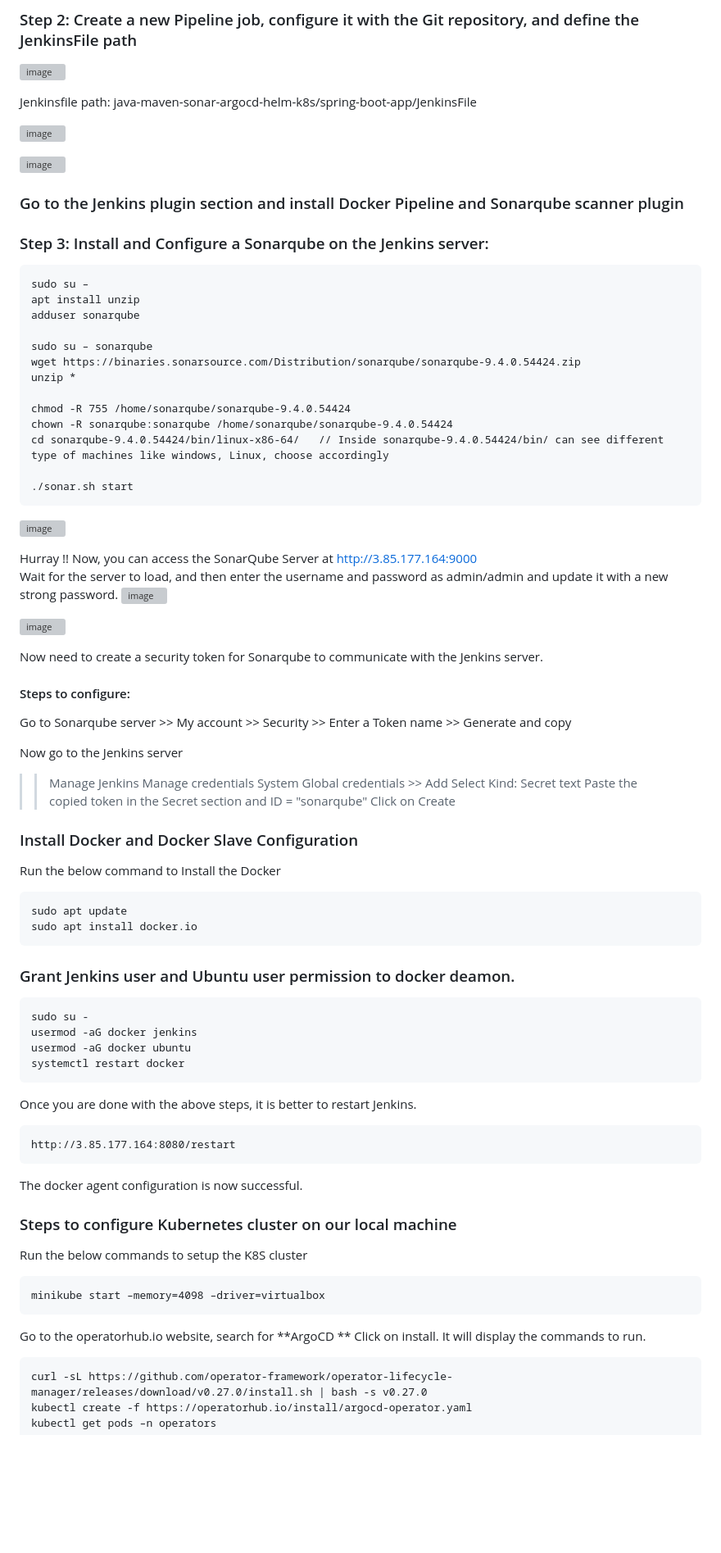
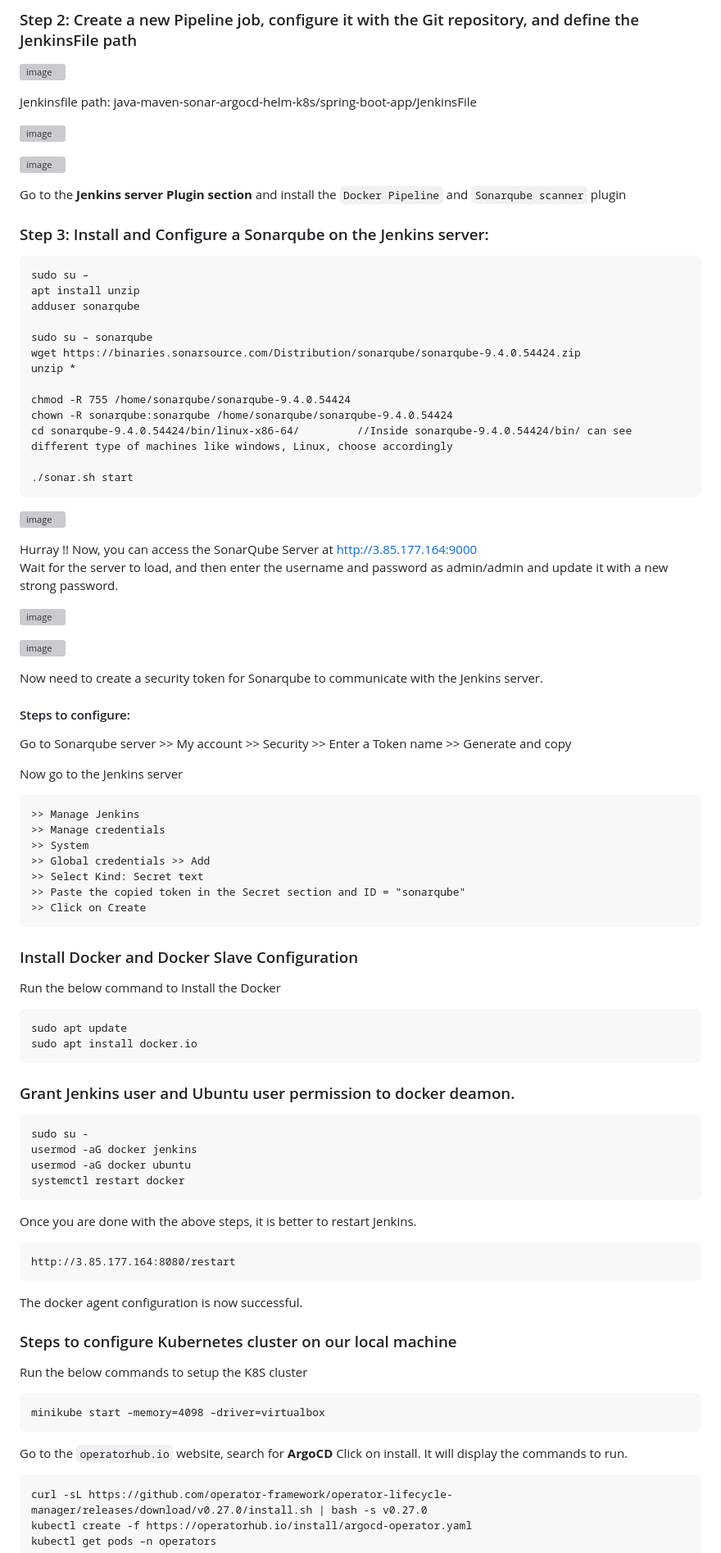
Before and after one commit to Jayalakshmi-i/Jenkins-End-to-End-CICD, a Markdown page: java-maven-sonar-argocd-helm-k8s/index.md, the part around one of its changes. Shown at 82% size. Rendered like a GitHub page; blank space fills up the shorter version; grey boxes are pictures that could not be loaded.

````diff
--- a/java-maven-sonar-argocd-helm-k8s/index.md
+++ b/java-maven-sonar-argocd-helm-k8s/index.md
@@ -43,7 +43,7 @@ Jenkinsfile path: java-maven-sonar-argocd-helm-k8s/spring-boot-app/JenkinsFile
 
 ![image](https://github.com/Jayalakshmi-i/Jenkins-End-to-End-CICD/assets/141424247/9e18866f-5e16-4acb-b6b1-6714c2c1e96c)
 
-### Go to the Jenkins plugin section and install Docker Pipeline and Sonarqube scanner plugin
+Go to the **Jenkins server Plugin section** and install the `Docker Pipeline` and `Sonarqube scanner` plugin
 
 ### Step 3: Install and Configure a Sonarqube on the Jenkins server:
 ```
@@ -57,7 +57,7 @@ unzip *
 
 chmod -R 755 /home/sonarqube/sonarqube-9.4.0.54424
 chown -R sonarqube:sonarqube /home/sonarqube/sonarqube-9.4.0.54424
-cd sonarqube-9.4.0.54424/bin/linux-x86-64/   // Inside sonarqube-9.4.0.54424/bin/ can see different type of machines like windows, Linux, choose accordingly
+cd sonarqube-9.4.0.54424/bin/linux-x86-64/         //Inside sonarqube-9.4.0.54424/bin/ can see different type of machines like windows, Linux, choose accordingly
 
 ./sonar.sh start
 ```
@@ -66,6 +66,7 @@ cd sonarqube-9.4.0.54424/bin/linux-x86-64/   // Inside sonarqube-9.4.0.54424/bin
 
 Hurray !! Now, you can access the SonarQube Server at http://3.85.177.164:9000
 Wait for the server to load, and then enter the username and password as admin/admin and update it with a new strong password.
+
 ![image](https://github.com/Jayalakshmi-i/Jenkins-End-to-End-CICD/assets/141424247/dbd09b1e-a344-4c58-8c88-ad3b03d309cf)
 
 ![image](https://github.com/Jayalakshmi-i/Jenkins-End-to-End-CICD/assets/141424247/a44d88ac-fe46-4412-877c-390bd8e7725f)
@@ -75,6 +76,7 @@ Now need to create a security token for Sonarqube to communicate with the Jenkin
 Go to Sonarqube server >> My account >> Security >> Enter a Token name >> Generate and copy
 
 Now go to the Jenkins server
+```
 >> Manage Jenkins
 >> Manage credentials
 >> System
@@ -82,32 +84,24 @@ Now go to the Jenkins server
 >> Select Kind: Secret text
 >> Paste the copied token in the Secret section and ID = "sonarqube"
 >> Click on Create
-
-
+```
 ### Install Docker and Docker Slave Configuration
-
 Run the below command to Install the Docker
-
 ```
 sudo apt update
 sudo apt install docker.io
 ```
-
 ### Grant Jenkins user and Ubuntu user permission to docker deamon.
-
 ```
 sudo su -
 usermod -aG docker jenkins
 usermod -aG docker ubuntu
 systemctl restart docker
 ```
-
 Once you are done with the above steps, it is better to restart Jenkins.
-
 ```
 http://3.85.177.164:8080/restart
 ```
-
 The docker agent configuration is now successful.
 
 ### Steps to configure Kubernetes cluster on our local machine
@@ -115,7 +109,7 @@ Run the below commands to setup the K8S cluster
 ```
 minikube start –memory=4098 –driver=virtualbox
 ```
-Go to the operatorhub.io website, search for **ArgoCD ** Click on install. It will display the commands to run.
+Go to the `operatorhub.io` website, search for **ArgoCD** Click on install. It will display the commands to run.
 ```
 curl -sL https://github.com/operator-framework/operator-lifecycle-manager/releases/download/v0.27.0/install.sh | bash -s v0.27.0
 kubectl create -f https://operatorhub.io/install/argocd-operator.yaml
````
Also changed, not shown: other parts of java-maven-sonar-argocd-helm-k8s/index.md (+0 -2 lines).
